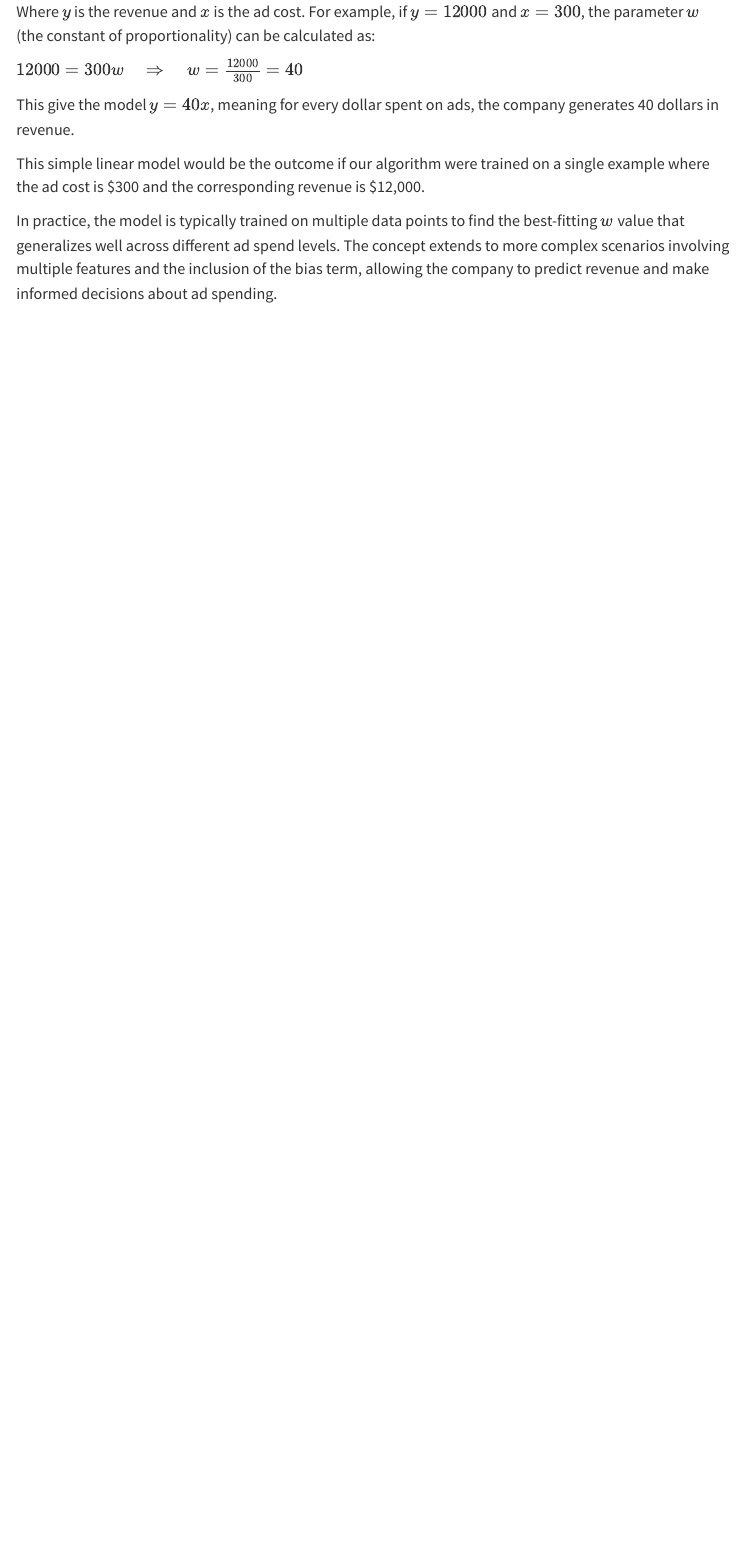
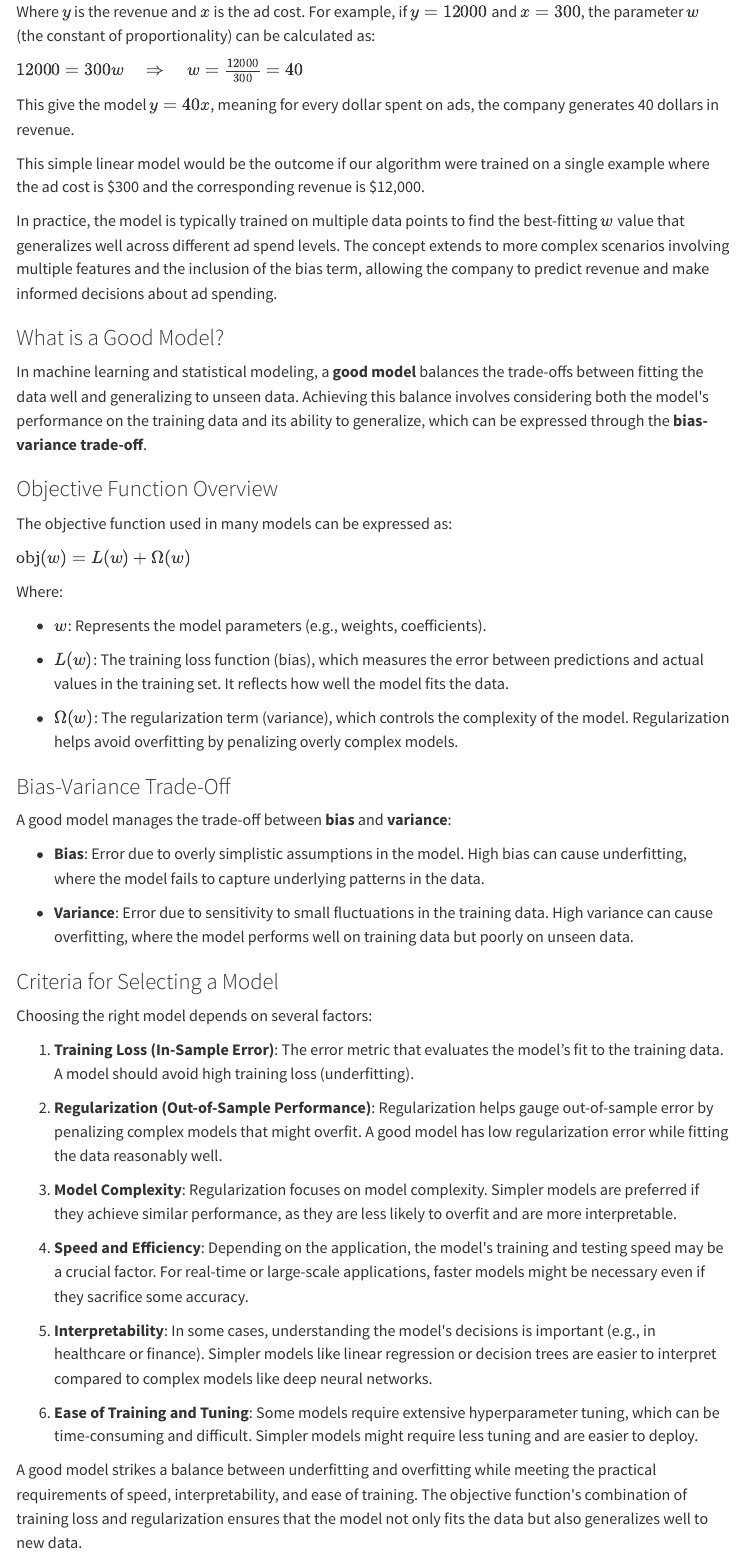
Before and after one commit to geshun/datascience-with-python, a Quarto document (datascience-with-python.qmd): the page in a window 1100 px wide, from 3730 px down. Rendered offline with R 4.5, knitr and Pandoc in place of Quarto, with nearby package versions; some code elsewhere in the file could not run offline; menus at the side of the page are left out.

Commit message:
good model criteria

```diff
--- a/datascience-with-python.qmd
+++ b/datascience-with-python.qmd
@@ -982,3 +982,47 @@ This give the model $y = 40x$, meaning for every dollar spent on ads, the compan
 This simple linear model would be the outcome if our algorithm were trained on a single example where the ad cost is \$300 and the corresponding revenue is \$12,000.
 
 In practice, the model is typically trained on multiple data points to find the best-fitting $w$ value that generalizes well across different ad spend levels. The concept extends to more complex scenarios involving multiple features and the inclusion of the bias term, allowing the company to predict revenue and make informed decisions about ad spending.
+
+### What is a Good Model?
+
+In machine learning and statistical modeling, a **good model** balances the trade-offs between fitting the data well and generalizing to unseen data. Achieving this balance involves considering both the model\'s performance on the training data and its ability to generalize, which can be expressed through the **bias-variance trade-off**.
+
+### Objective Function Overview
+
+The objective function used in many models can be expressed as:
+
+$\text{obj}(w) = L(w) + \Omega(w)$
+
+Where:
+
+-   $w$: Represents the model parameters (e.g., weights, coefficients).
+
+-   $L(w)$: The training loss function (bias), which measures the error between predictions and actual values in the training set. It reflects how well the model fits the data.
+
+-   $\Omega(w)$: The regularization term (variance), which controls the complexity of the model. Regularization helps avoid overfitting by penalizing overly complex models.
+
+### Bias-Variance Trade-Off
+
+A good model manages the trade-off between **bias** and **variance**:
+
+-   **Bias**: Error due to overly simplistic assumptions in the model. High bias can cause underfitting, where the model fails to capture underlying patterns in the data.
+
+-   **Variance**: Error due to sensitivity to small fluctuations in the training data. High variance can cause overfitting, where the model performs well on training data but poorly on unseen data.
+
+### Criteria for Selecting a Model
+
+Choosing the right model depends on several factors:
+
+1.  **Training Loss (In-Sample Error)**: The error metric that evaluates the model's fit to the training data. A model should avoid high training loss (underfitting).
+
+2.  **Regularization (Out-of-Sample Performance)**: Regularization helps gauge out-of-sample error by penalizing complex models that might overfit. A good model has low regularization error while fitting the data reasonably well.
+
+3.  **Model Complexity**: Regularization focuses on model complexity. Simpler models are preferred if they achieve similar performance, as they are less likely to overfit and are more interpretable.
+
+4.  **Speed and Efficiency**: Depending on the application, the model\'s training and testing speed may be a crucial factor. For real-time or large-scale applications, faster models might be necessary even if they sacrifice some accuracy.
+
+5.  **Interpretability**: In some cases, understanding the model\'s decisions is important (e.g., in healthcare or finance). Simpler models like linear regression or decision trees are easier to interpret compared to complex models like deep neural networks.
+
+6.  **Ease of Training and Tuning**: Some models require extensive hyperparameter tuning, which can be time-consuming and difficult. Simpler models might require less tuning and are easier to deploy.
+
+A good model strikes a balance between underfitting and overfitting while meeting the practical requirements of speed, interpretability, and ease of training. The objective function\'s combination of training loss and regularization ensures that the model not only fits the data but also generalizes well to new data.
```
